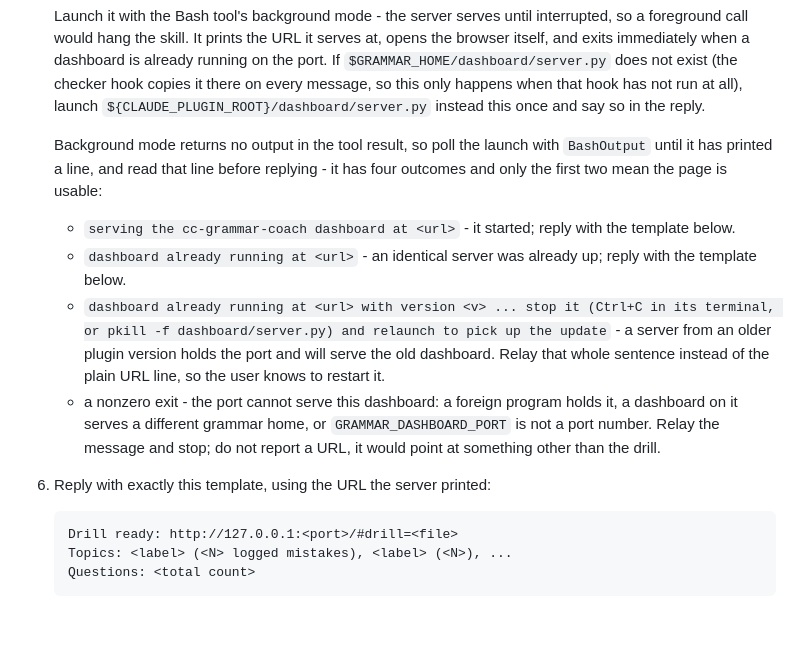
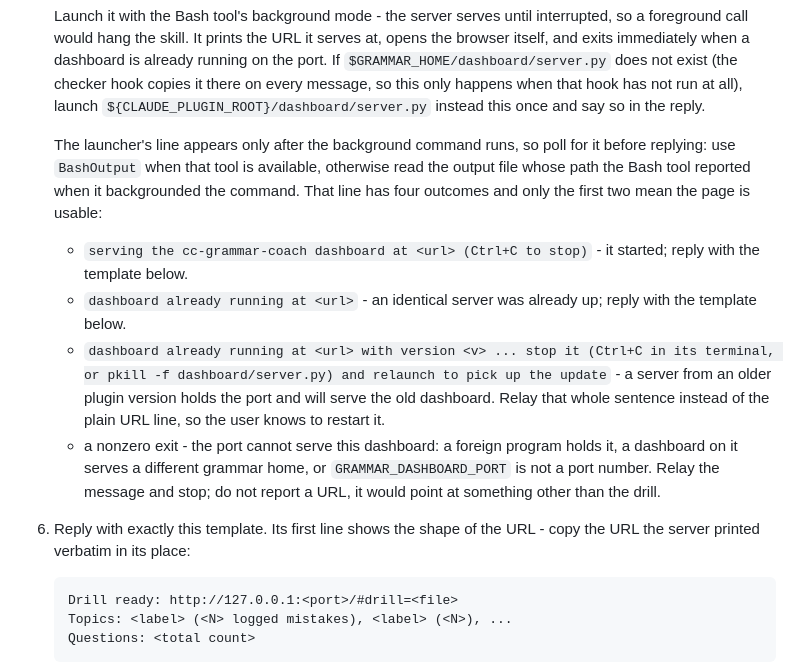
Before and after one commit to butvinm/cc-grammar-coach, a Markdown page: skills/drill/SKILL.md, the part around the change. Rendered like a GitHub page; blank space fills up the shorter version.

Commit message:
fix: correct the dashboard launch instructions in the three skills

````diff
--- a/skills/drill/SKILL.md
+++ b/skills/drill/SKILL.md
@@ -96,13 +96,13 @@ Use it two ways: `fixes[].category` ranks recent weak spots, and a line's presen
 
    Launch it with the Bash tool's background mode - the server serves until interrupted, so a foreground call would hang the skill. It prints the URL it serves at, opens the browser itself, and exits immediately when a dashboard is already running on the port. If `$GRAMMAR_HOME/dashboard/server.py` does not exist (the checker hook copies it there on every message, so this only happens when that hook has not run at all), launch `${CLAUDE_PLUGIN_ROOT}/dashboard/server.py` instead this once and say so in the reply.
 
-   Background mode returns no output in the tool result, so poll the launch with `BashOutput` until it has printed a line, and read that line before replying - it has four outcomes and only the first two mean the page is usable:
-   - `serving the cc-grammar-coach dashboard at <url>` - it started; reply with the template below.
+   The launcher's line appears only after the background command runs, so poll for it before replying: use `BashOutput` when that tool is available, otherwise read the output file whose path the Bash tool reported when it backgrounded the command. That line has four outcomes and only the first two mean the page is usable:
+   - `serving the cc-grammar-coach dashboard at <url> (Ctrl+C to stop)` - it started; reply with the template below.
    - `dashboard already running at <url>` - an identical server was already up; reply with the template below.
    - `dashboard already running at <url> with version <v> ... stop it (Ctrl+C in its terminal, or pkill -f dashboard/server.py) and relaunch to pick up the update` - a server from an older plugin version holds the port and will serve the old dashboard. Relay that whole sentence instead of the plain URL line, so the user knows to restart it.
    - a nonzero exit - the port cannot serve this dashboard: a foreign program holds it, a dashboard on it serves a different grammar home, or `GRAMMAR_DASHBOARD_PORT` is not a port number. Relay the message and stop; do not report a URL, it would point at something other than the drill.
 
-6. Reply with exactly this template, using the URL the server printed:
+6. Reply with exactly this template. Its first line shows the shape of the URL - copy the URL the server printed verbatim in its place:
 
    ```
    Drill ready: http://127.0.0.1:<port>/#drill=<file>
````
Also changed, not shown: skills/learn/SKILL.md (+3 -3 lines), skills/progress/SKILL.md (+3 -3 lines).
